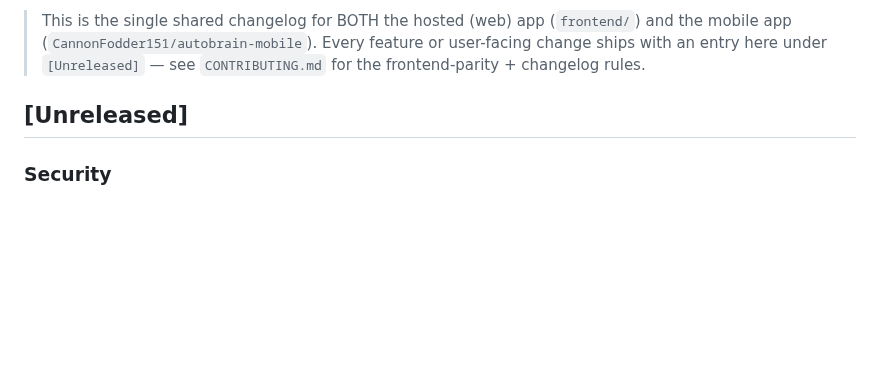
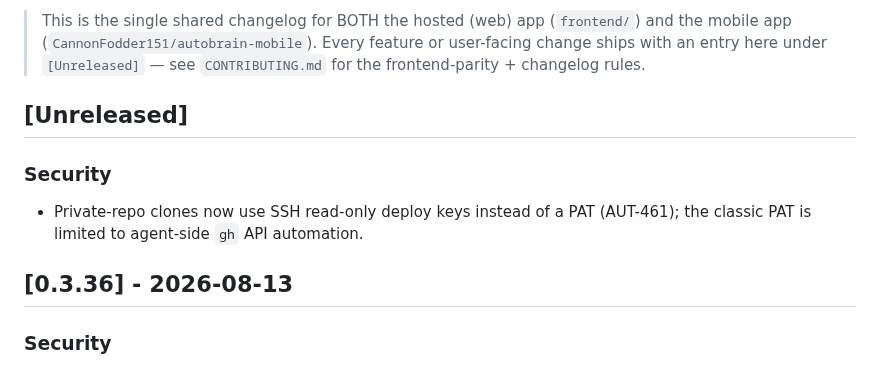
Before and after one commit to CannonFodder151/autobrainservice-website, a Markdown page: CHANGELOG.md, the part around the change. GitHub-like rendering; blank space fills up the shorter version.

Commit message:
Changelog: sync release notes from autobrain

```diff
--- a/CHANGELOG.md
+++ b/CHANGELOG.md
@@ -37,7 +37,13 @@ Format follows [Keep a Changelog](https://keepachangelog.com/).
 
 
 
+
 ## [Unreleased]
+
+### Security
+- Private-repo clones now use SSH read-only deploy keys instead of a PAT (AUT-461); the classic PAT is limited to agent-side `gh` API automation.
+
+## [0.3.36] - 2026-08-13
 
 ### Security
 - Version-check (AUT-461): GitHub token removed from the server entirely. The private `autobrain-mobile` release check no longer calls the GitHub API with a PAT — the release info is published to a public manifest (`mobile/latest.json` in the autobrain repo) and read unauthenticated. `GITHUB_TOKEN` deleted from backend config, compose files, and stack envs; legacy classic PAT no longer exposed at runtime.
```
